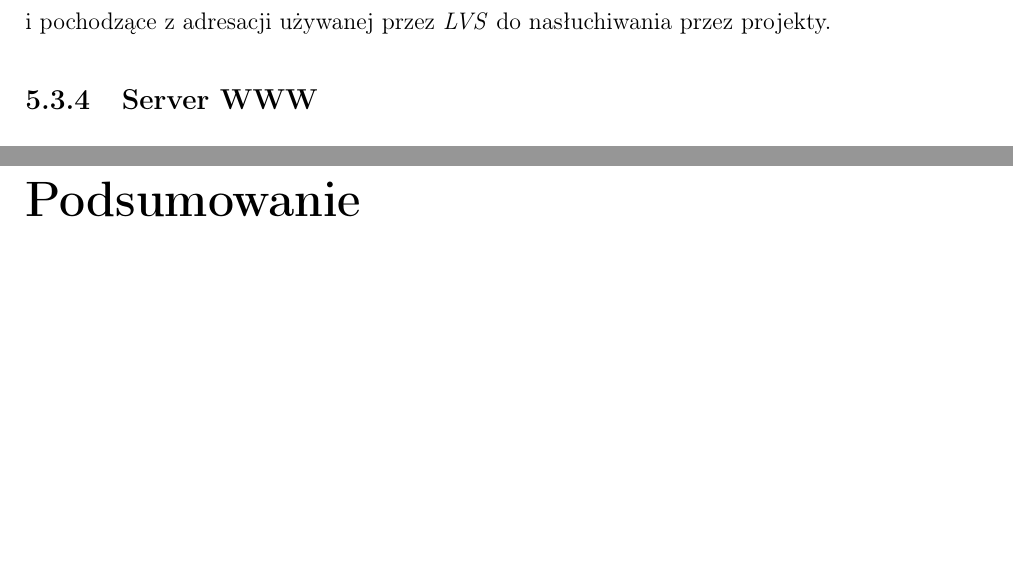
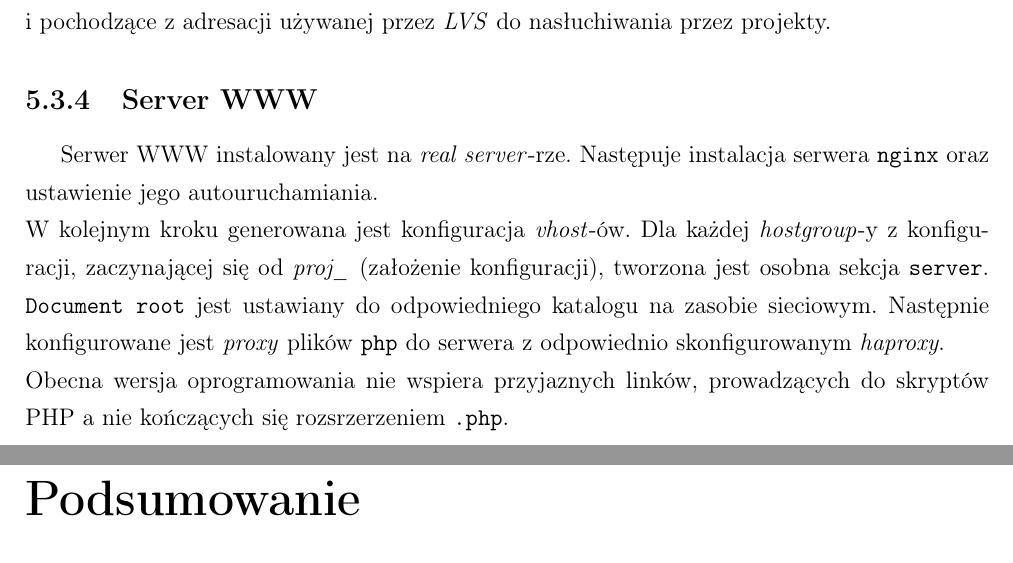
Before and after one commit to torgiren/SZZ, a LaTeX book (tekst/szz.tex, which reads tekst/projekt.tex): two parts of pages 71 and 72 of 76, joined at a grey line, cut so that both start at the same text, the shorter picture padded with empty space. The pictures show the PDF file tekst/szz.pdf that the author committed with the source.

Commit message:
opis konfiguracji serwera www

```diff
--- a/tekst/projekt.tex
+++ b/tekst/projekt.tex
@@ -84,3 +84,10 @@ Ważną różnicą w przypadku \textit{real server}-ów jest zapewnienie, aby \
 Uzyskiwane jest to poprzez użycie \texttt{arptables}.
 System blokuje wszystkie pakiety typu \textit{ARP response} i pochodzące z adresacji używanej przez \textit{LVS} do nasłuchiwania przez projekty.
 \subsection{Server WWW}
+Serwer WWW instalowany jest na \textit{real server}-rze.
+Następuje instalacja serwera \texttt{nginx} oraz ustawienie jego autouruchamiania.\\
+W kolejnym kroku generowana jest konfiguracja \textit{vhost}-ów.
+Dla każdej \textit{hostgroup}-y z konfiguracji, zaczynającej się od \textit{proj\_} (założenie konfiguracji), tworzona jest osobna sekcja \texttt{server}.
+\texttt{Document root} jest ustawiany do odpowiedniego katalogu na zasobie sieciowym.
+Następnie konfigurowane jest \textit{proxy} plików \texttt{php} do serwera z odpowiednio skonfigurowanym \textit{haproxy}.\\
+Obecna wersja oprogramowania nie wspiera przyjaznych linków, prowadzących do skryptów PHP a nie kończących się rozsrzerzeniem \texttt{.php}.
```
Also changed, not shown: tekst/szz.pdf.
